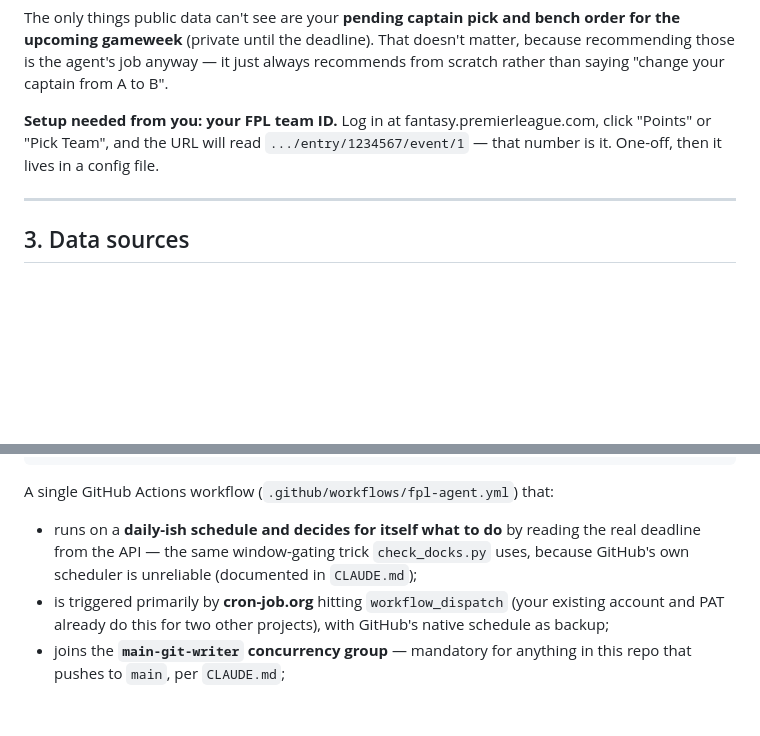
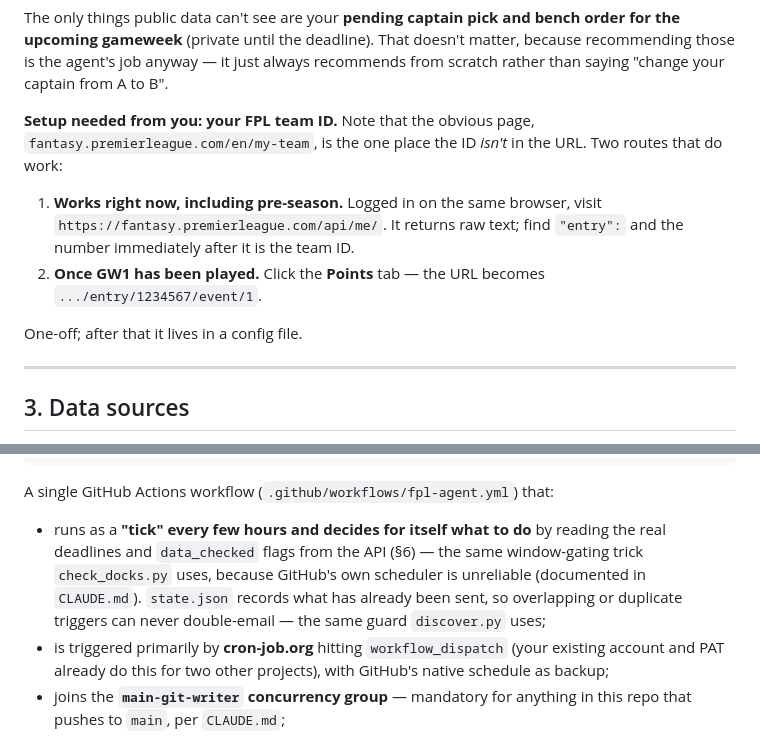
Before and after one commit to hsimmonds01/Claude, a Markdown page: fpl-agent/PLAN.md, 2 parts joined by grey strips. Drawn GitHub-style; blank space fills up the shorter version.

````diff
--- a/fpl-agent/PLAN.md
+++ b/fpl-agent/PLAN.md
@@ -72,10 +72,17 @@ doesn't matter, because recommending those is the agent's job anyway — it
 just always recommends from scratch rather than saying "change your
 captain from A to B".
 
-**Setup needed from you: your FPL team ID.** Log in at
-fantasy.premierleague.com, click "Points" or "Pick Team", and the URL will
-read `.../entry/1234567/event/1` — that number is it. One-off, then it lives
-in a config file.
+**Setup needed from you: your FPL team ID.** Note that the obvious page,
+`fantasy.premierleague.com/en/my-team`, is the one place the ID *isn't* in
+the URL. Two routes that do work:
+
+1. **Works right now, including pre-season.** Logged in on the same browser,
+   visit `https://fantasy.premierleague.com/api/me/`. It returns raw text;
+   find `"entry":` and the number immediately after it is the team ID.
+2. **Once GW1 has been played.** Click the **Points** tab — the URL becomes
+   `.../entry/1234567/event/1`.
+
+One-off; after that it lives in a config file.
 
 ---
 
@@ -223,10 +299,12 @@ fpl-agent/
 ```
 
 A single GitHub Actions workflow (`.github/workflows/fpl-agent.yml`) that:
-- runs on a **daily-ish schedule and decides for itself what to do** by
-  reading the real deadline from the API — the same window-gating trick
-  `check_docks.py` uses, because GitHub's own scheduler is unreliable
-  (documented in `CLAUDE.md`);
+- runs as a **"tick" every few hours and decides for itself what to do** by
+  reading the real deadlines and `data_checked` flags from the API (§6) —
+  the same window-gating trick `check_docks.py` uses, because GitHub's own
+  scheduler is unreliable (documented in `CLAUDE.md`). `state.json` records
+  what has already been sent, so overlapping or duplicate triggers can never
+  double-email — the same guard `discover.py` uses;
 - is triggered primarily by **cron-job.org** hitting `workflow_dispatch`
   (your existing account and PAT already do this for two other projects),
   with GitHub's native schedule as backup;
````
Also changed, not shown: other parts of fpl-agent/PLAN.md (+108 -32 lines).
